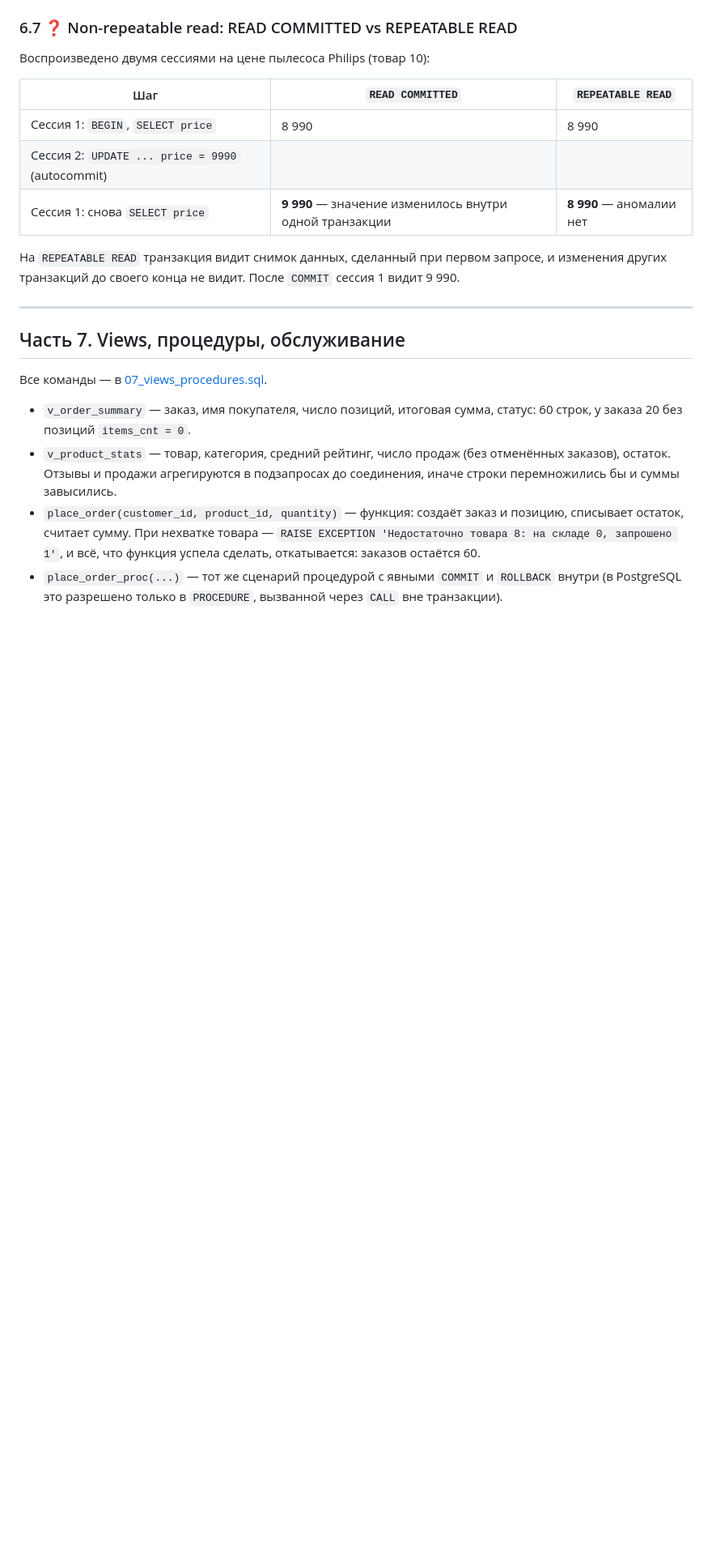
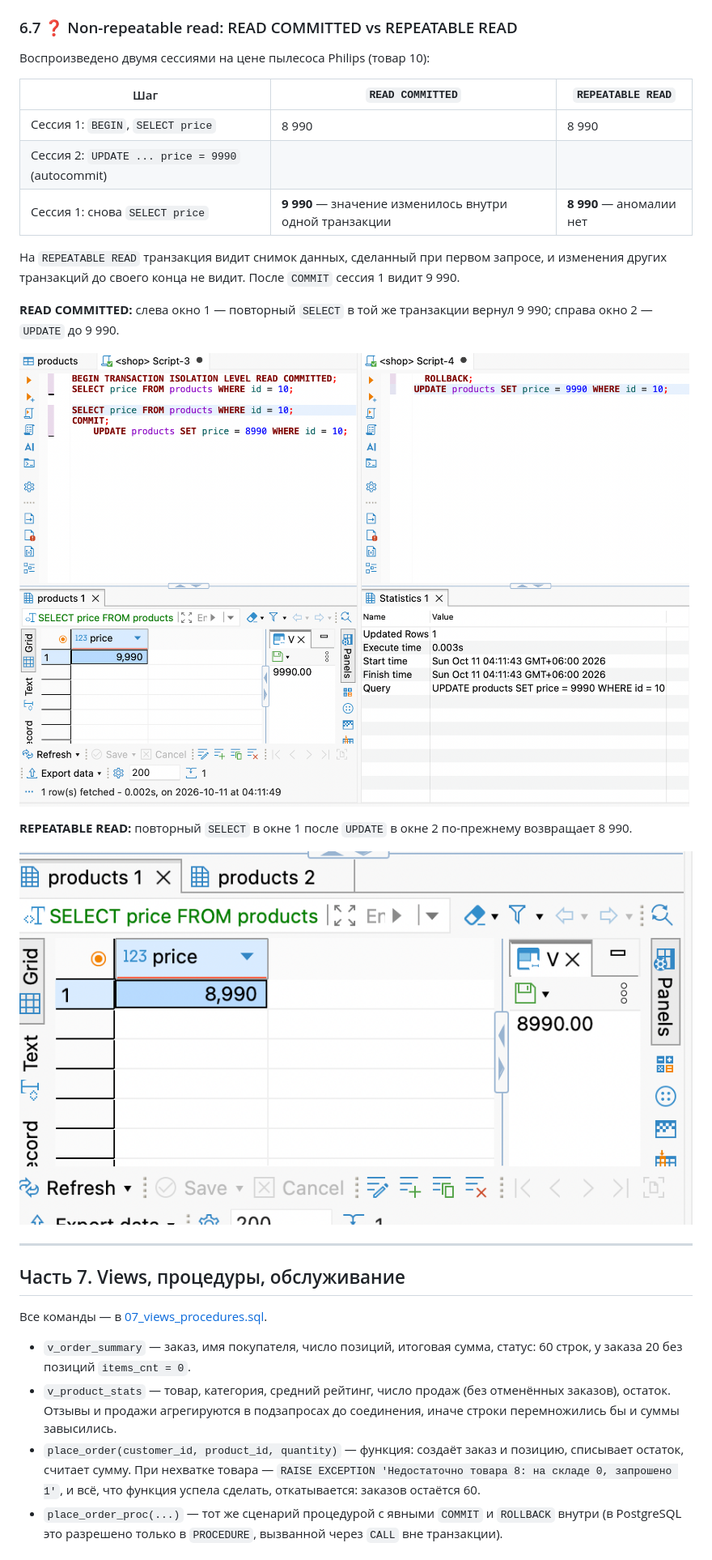
Before and after one commit to Ainur0809/TechnoMir, a Markdown page: README.md, the part around the change printed below. Shown: that part at 81% size. Rendered like a GitHub page; pictures changed too: docs/read_committed.png (added), docs/repeatable_read.png (added); blank space fills up the shorter version.

```diff
--- a/README.md
+++ b/README.md
@@ -419,6 +421,14 @@ PostgreSQL откатил транзакцию той сессии, котора
 
 На `REPEATABLE READ` транзакция видит снимок данных, сделанный при первом запросе, и изменения других транзакций до своего конца не видит. После `COMMIT` сессия 1 видит 9 990.
 
+**READ COMMITTED:** слева окно 1 — повторный `SELECT` в той же транзакции вернул 9 990; справа окно 2 — `UPDATE` до 9 990.
+
+![Non-repeatable read на READ COMMITTED](docs/read_committed.png)
+
+**REPEATABLE READ:** повторный `SELECT` в окне 1 после `UPDATE` в окне 2 по-прежнему возвращает 8 990.
+
+![REPEATABLE READ: аномалии нет](docs/repeatable_read.png)
+
 ---
 
 ## Часть 7. Views, процедуры, обслуживание
```
Also changed, not shown: other parts of README.md (+6 -2 lines), docs/deadlock.png (added).
